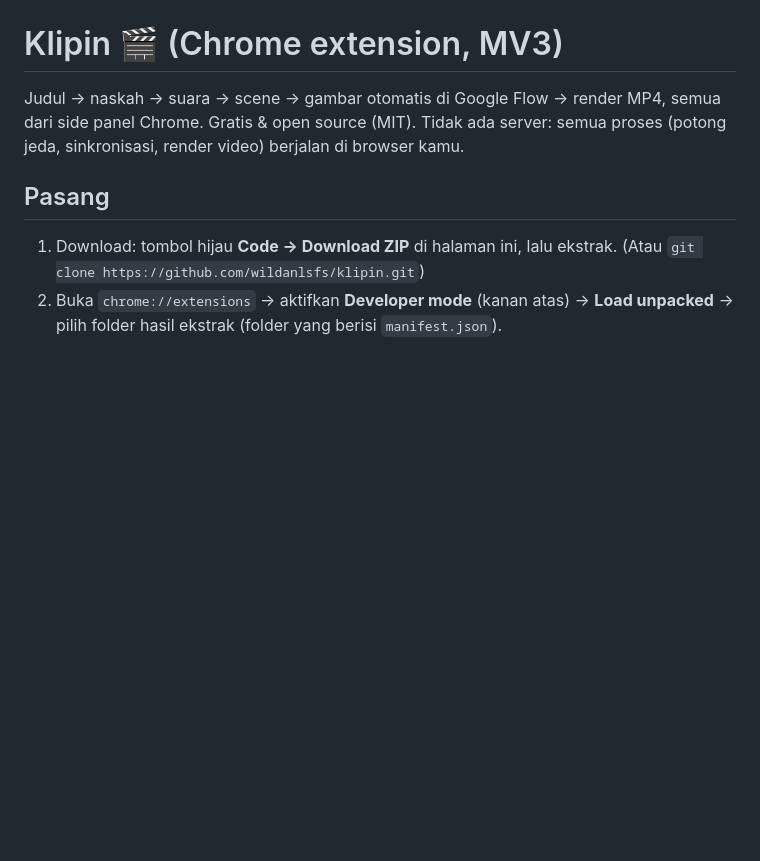
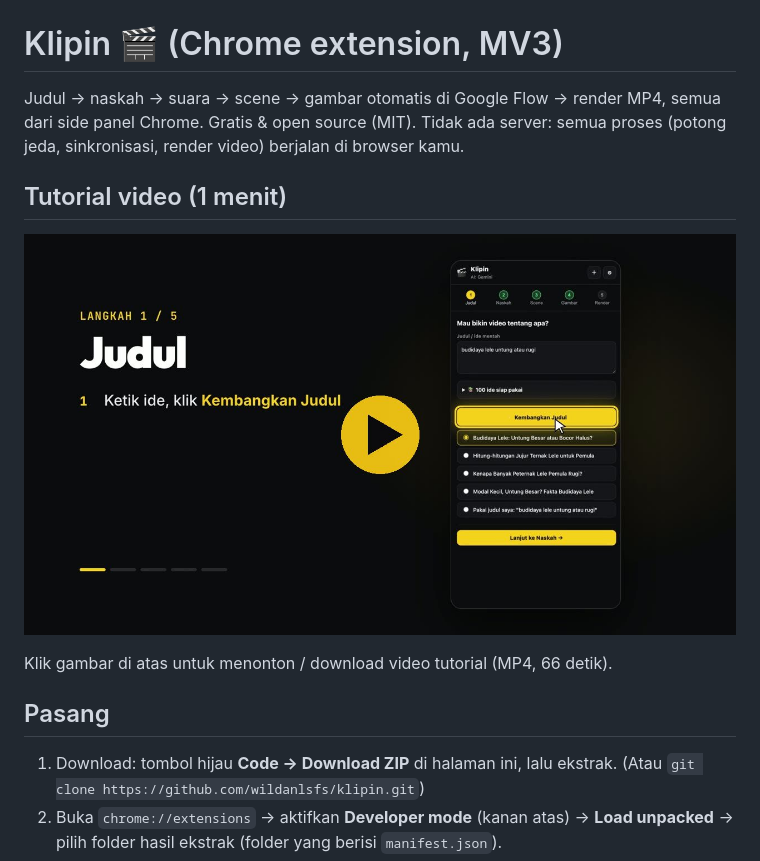
Before and after one commit to wildanlsfs/klipin, a Markdown page: README.md, the part around the change. Rendered like a GitHub page; pictures changed too: docs/tutorial-thumb.jpg (added); blank space fills up the shorter version.

Commit message:
Tambah video tutorial di README; perbaiki tampilan pilihan judul (1.3.1)
Co-Authored-By: Claude Opus 5.5 <noreply@anthropic.com>

```diff
--- a/README.md
+++ b/README.md
@@ -2,6 +2,11 @@
 
 Judul → naskah → suara → scene → gambar otomatis di Google Flow → render MP4, semua dari side panel Chrome.
 Gratis & open source (MIT). Tidak ada server: semua proses (potong jeda, sinkronisasi, render video) berjalan di browser kamu.
+
+## Tutorial video (1 menit)
+[![Tonton tutorial Klipin](docs/tutorial-thumb.jpg)](https://github.com/wildanlsfs/klipin/releases/download/v1.3.1/klipin-tutorial.mp4)
+
+Klik gambar di atas untuk menonton / download video tutorial (MP4, 66 detik).
 
 ## Pasang
 1. Download: tombol hijau **Code → Download ZIP** di halaman ini, lalu ekstrak.
```
Also changed, not shown: 2 other files.
